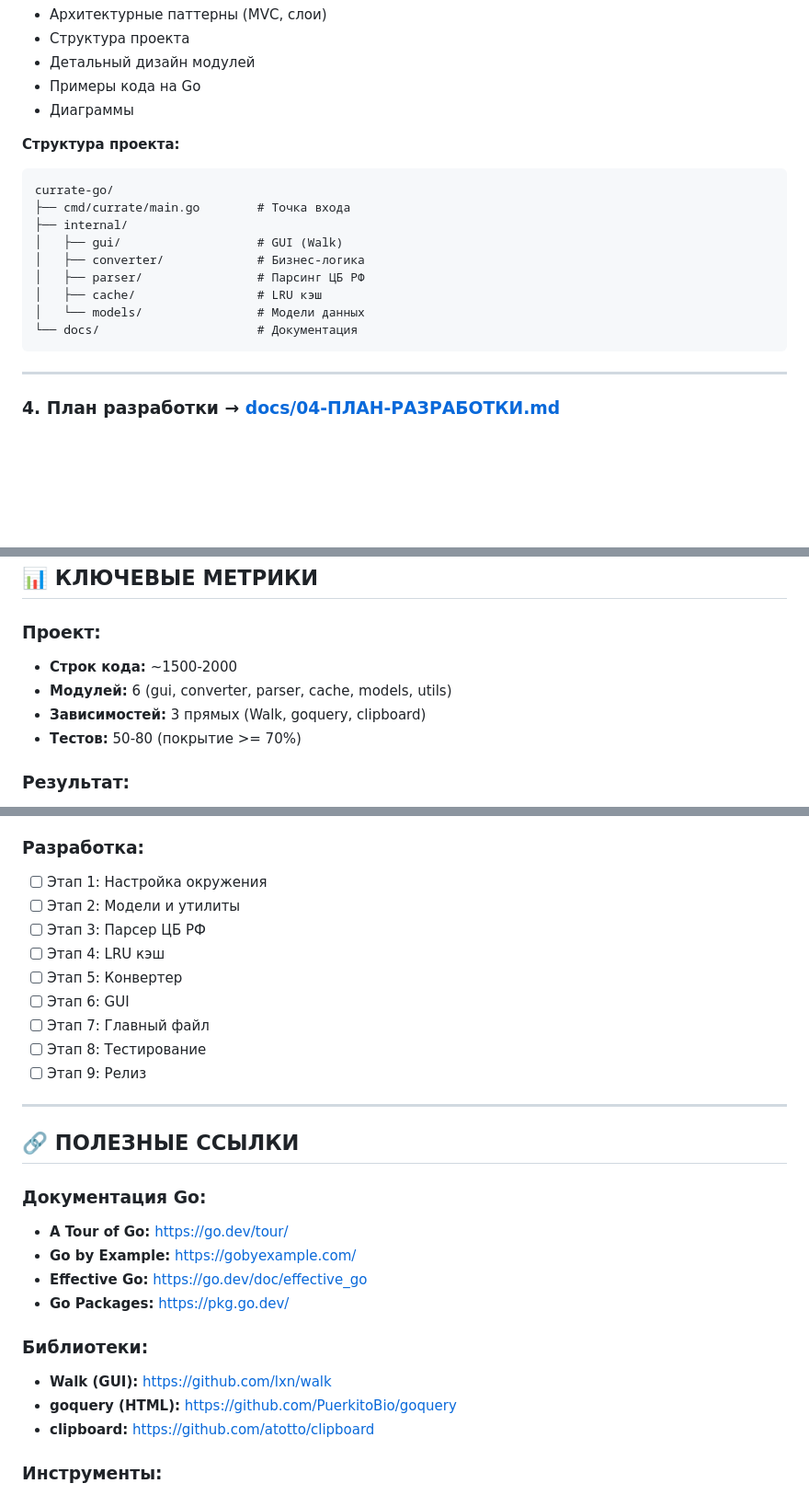
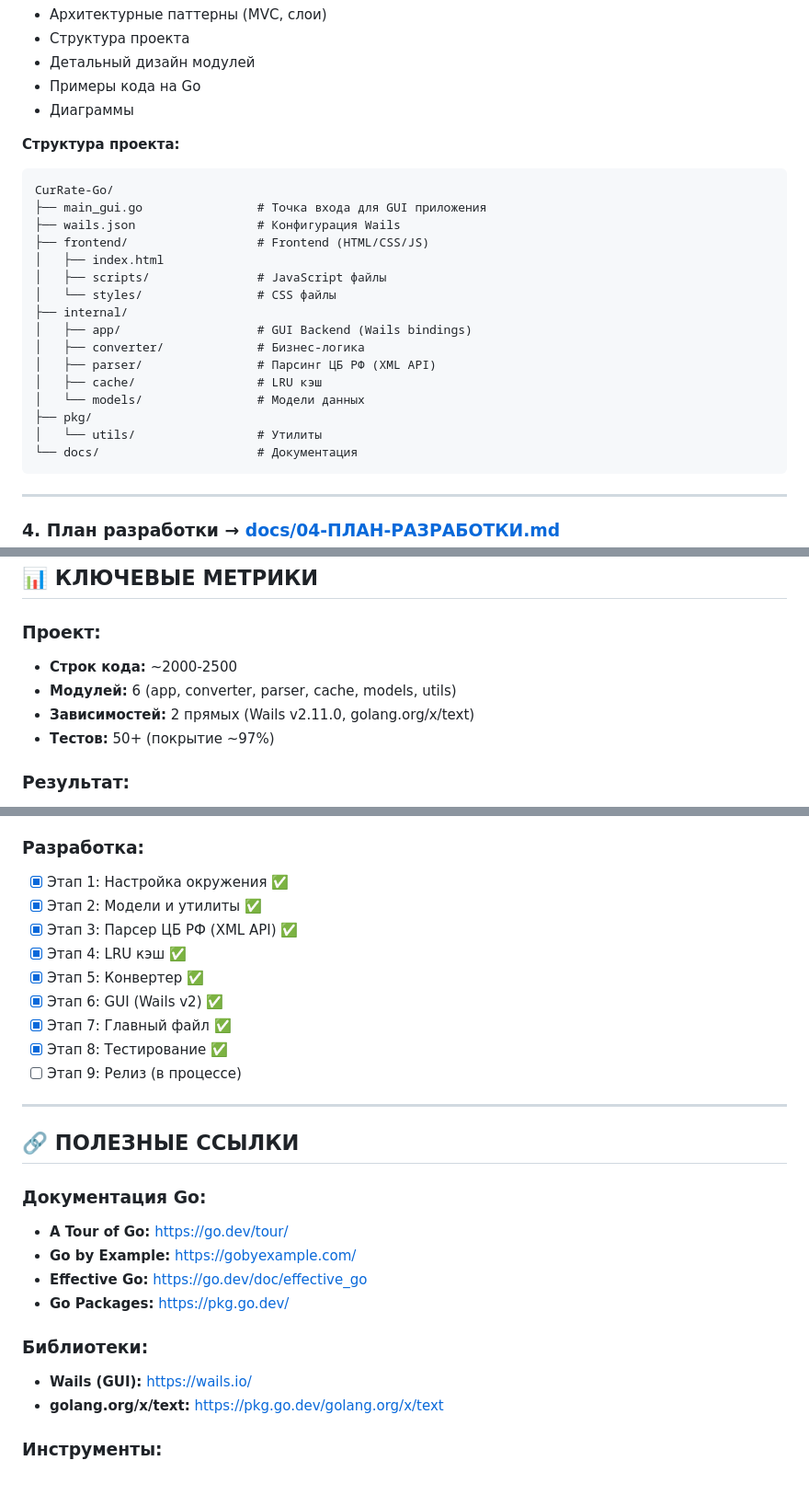
Before and after one commit to bivlked/CurRate-Go, a Markdown page: SUMMARY.md, 3 parts joined by grey strips. Shown at 92% size. Rendered like a GitHub page; blank space fills up the shorter version.

Commit message:
docs: обновление SUMMARY.md - исправление устаревшей информации
- Обновлена версия Go (1.21+ → 1.25.5)
- Обновлен GUI фреймворк (Walk → Wails v2.11.0)
- Убраны устаревшие библиотеки (goquery, atotto/clipboard)
- Обновлена структура проекта (main_gui.go, internal/app, frontend/)
- Обновлены команды сборки (wails dev/build)
- Обновлены метрики проекта (покрытие тестами ~97%)
- Обновлен статус этапов разработки (GUI завершен)

Часть Phase 4.7: Комплексная переработка документации

````diff
--- a/SUMMARY.md
+++ b/SUMMARY.md
@@ -79,14 +82,21 @@ go build -ldflags="-s -w -H windowsgui" -o currate.exe ./cmd/currate
 
 **Структура проекта:**
 ```
-currate-go/
-├── cmd/currate/main.go        # Точка входа
+CurRate-Go/
+├── main_gui.go                # Точка входа для GUI приложения
+├── wails.json                 # Конфигурация Wails
+├── frontend/                  # Frontend (HTML/CSS/JS)
+│   ├── index.html
+│   ├── scripts/               # JavaScript файлы
+│   └── styles/                # CSS файлы
 ├── internal/
-│   ├── gui/                   # GUI (Walk)
+│   ├── app/                   # GUI Backend (Wails bindings)
 │   ├── converter/             # Бизнес-логика
-│   ├── parser/                # Парсинг ЦБ РФ
+│   ├── parser/                # Парсинг ЦБ РФ (XML API)
 │   ├── cache/                 # LRU кэш
 │   └── models/                # Модели данных
+├── pkg/
+│   └── utils/                 # Утилиты
 └── docs/                      # Документация
 ```
 
@@ -171,10 +181,10 @@ currate-go/
 ## 📊 КЛЮЧЕВЫЕ МЕТРИКИ
 
 ### Проект:
-- **Строк кода:** ~1500-2000
-- **Модулей:** 6 (gui, converter, parser, cache, models, utils)
-- **Зависимостей:** 3 прямых (Walk, goquery, clipboard)
-- **Тестов:** 50-80 (покрытие >= 70%)
+- **Строк кода:** ~2000-2500
+- **Модулей:** 6 (app, converter, parser, cache, models, utils)
+- **Зависимостей:** 2 прямых (Wails v2.11.0, golang.org/x/text)
+- **Тестов:** 50+ (покрытие ~97%)
 
 ### Результат:
 - **Размер exe:** 5-10 MB (3-5 MB с UPX)
@@ -209,15 +219,15 @@ currate-go/
 - [x] План разработки
 
 ### Разработка:
-- [ ] Этап 1: Настройка окружения
-- [ ] Этап 2: Модели и утилиты
-- [ ] Этап 3: Парсер ЦБ РФ
-- [ ] Этап 4: LRU кэш
-- [ ] Этап 5: Конвертер
-- [ ] Этап 6: GUI
-- [ ] Этап 7: Главный файл
-- [ ] Этап 8: Тестирование
-- [ ] Этап 9: Релиз
+- [x] Этап 1: Настройка окружения ✅
+- [x] Этап 2: Модели и утилиты ✅
+- [x] Этап 3: Парсер ЦБ РФ (XML API) ✅
+- [x] Этап 4: LRU кэш ✅
+- [x] Этап 5: Конвертер ✅
+- [x] Этап 6: GUI (Wails v2) ✅
+- [x] Этап 7: Главный файл ✅
+- [x] Этап 8: Тестирование ✅
+- [ ] Этап 9: Релиз (в процессе)
 
 ---
 
@@ -230,9 +240,8 @@ currate-go/
 - **Go Packages:** https://pkg.go.dev/
 
 ### Библиотеки:
-- **Walk (GUI):** https://github.com/lxn/walk
-- **goquery (HTML):** https://github.com/PuerkitoBio/goquery
-- **clipboard:** https://github.com/atotto/clipboard
+- **Wails (GUI):** https://wails.io/
+- **golang.org/x/text:** https://pkg.go.dev/golang.org/x/text
 
 ### Инструменты:
 - **golangci-lint:** https://golangci-lint.run/
````
Also changed, not shown: other parts of SUMMARY.md (+12 -9 lines).
